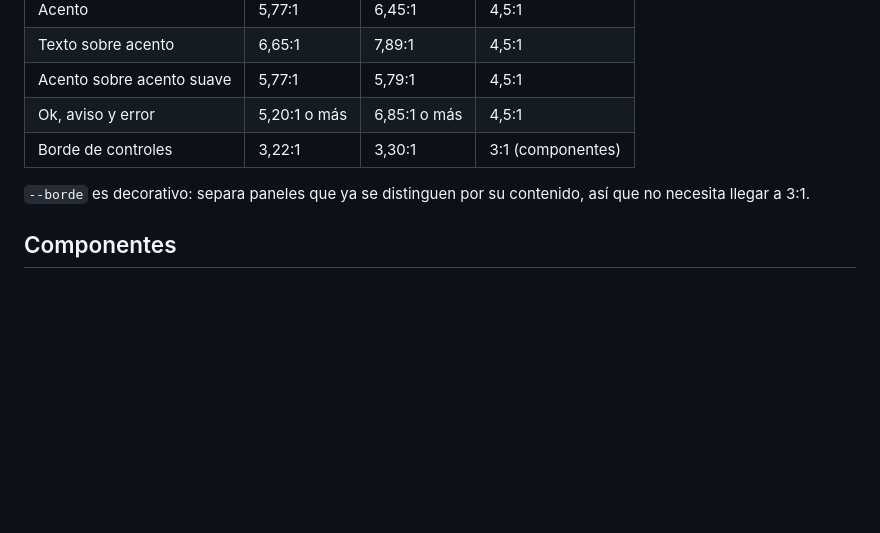
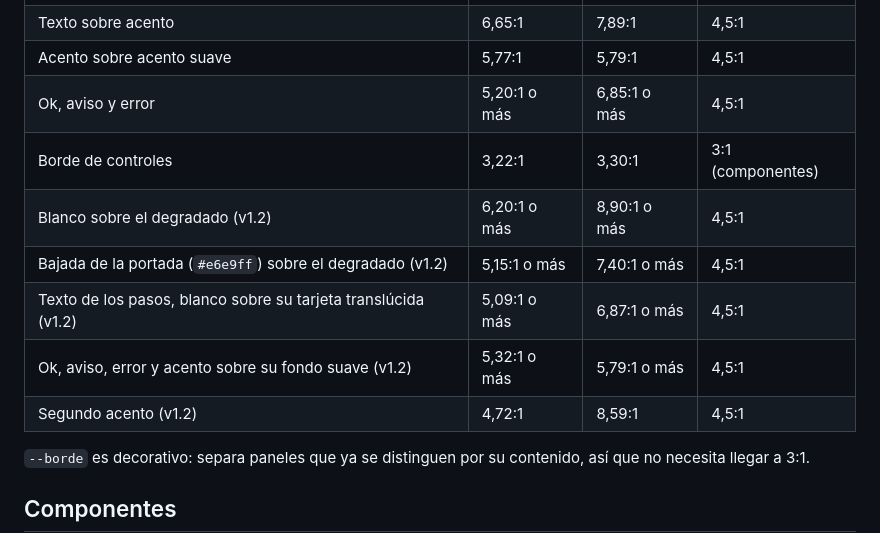
Before and after one commit to LoiaconoBruno/qr-business-card, a Markdown page: docs/sistema-de-diseno.md, the part around one of its changes. GitHub-like rendering; blank space fills up the shorter version.

```diff
--- a/docs/sistema-de-diseno.md
+++ b/docs/sistema-de-diseno.md
@@ -75,6 +80,11 @@ Contraste mínimo de cada color sobre `--fondo`, `--superficie` y `--superficie-
 | Acento sobre acento suave | 5,77:1 | 5,79:1 | 4,5:1 |
 | Ok, aviso y error | 5,20:1 o más | 6,85:1 o más | 4,5:1 |
 | Borde de controles | 3,22:1 | 3,30:1 | 3:1 (componentes) |
+| Blanco sobre el degradado (v1.2) | 6,20:1 o más | 8,90:1 o más | 4,5:1 |
+| Bajada de la portada (`#e6e9ff`) sobre el degradado (v1.2) | 5,15:1 o más | 7,40:1 o más | 4,5:1 |
+| Texto de los pasos, blanco sobre su tarjeta translúcida (v1.2) | 5,09:1 o más | 6,87:1 o más | 4,5:1 |
+| Ok, aviso, error y acento sobre su fondo suave (v1.2) | 5,32:1 o más | 5,79:1 o más | 4,5:1 |
+| Segundo acento (v1.2) | 4,72:1 | 8,59:1 | 4,5:1 |
 
 `--borde` es decorativo: separa paneles que ya se distinguen por su contenido, así que no necesita llegar a 3:1.
 
```
Also changed, not shown: other parts of docs/sistema-de-diseno.md (+14 -2 lines), README.md (+1 -1 lines), docs/guia.md (+1 -1 lines), docs/captura.png, 4 other files.
